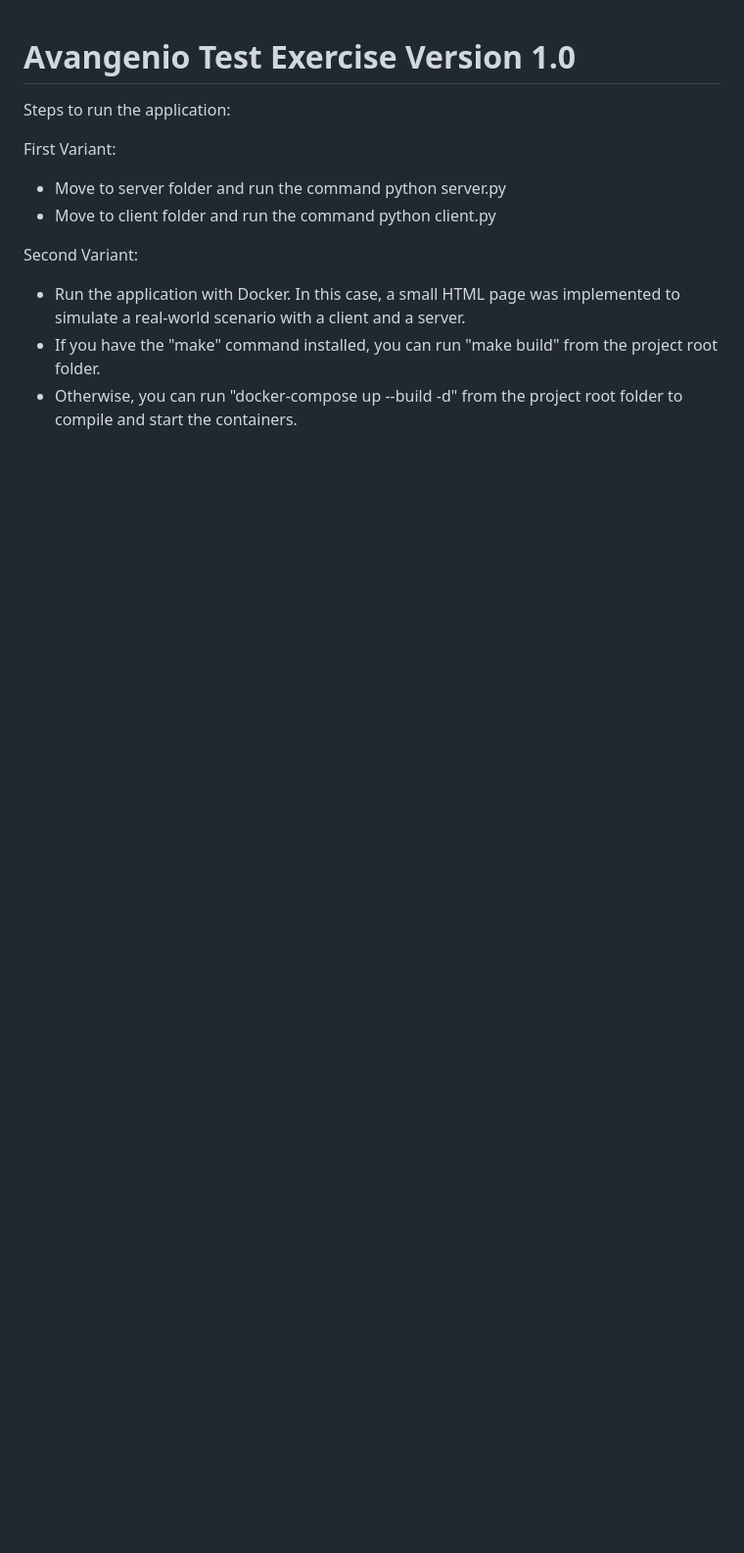
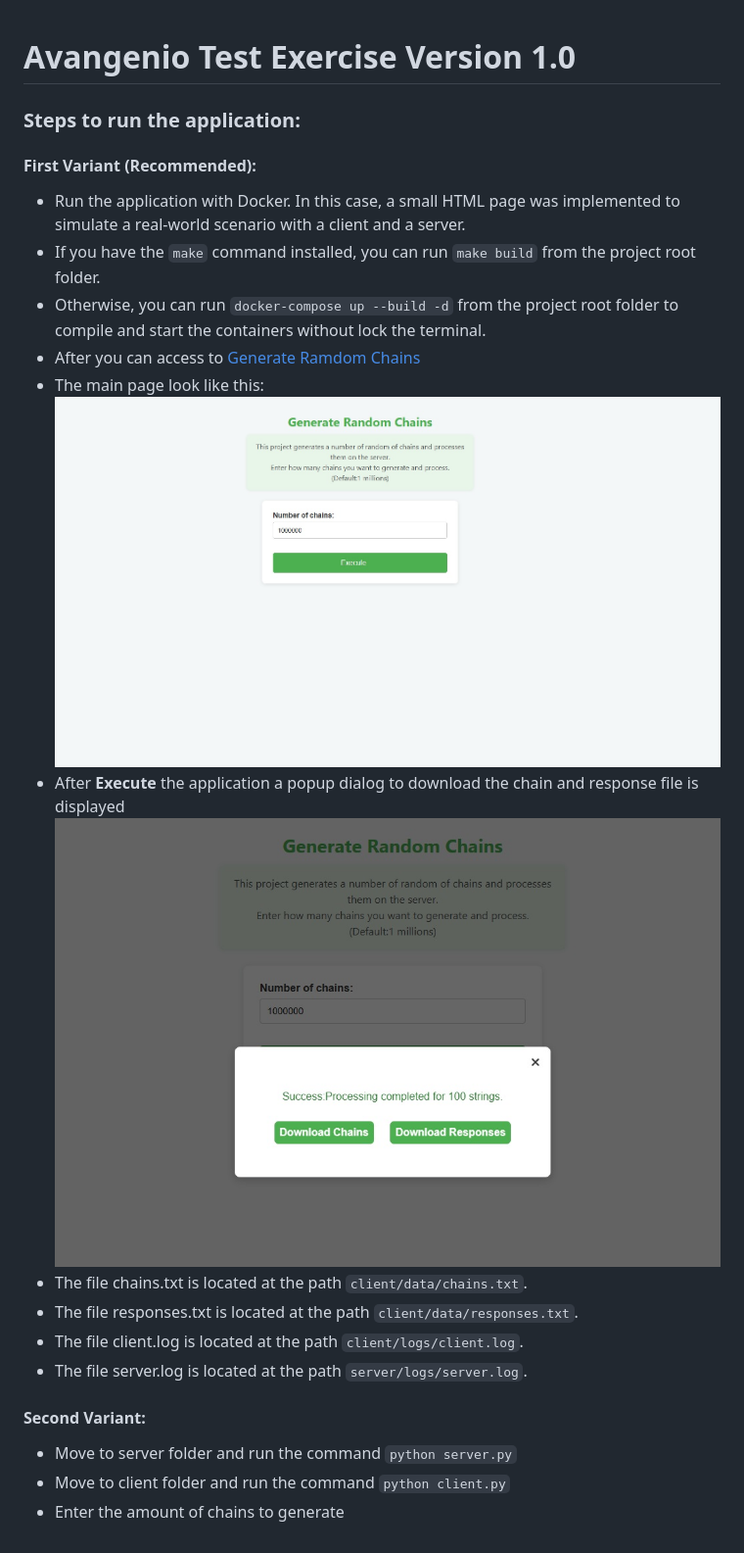
Before and after one commit to omagadanperez/avangenio_exercise, a Markdown page: README.md, the part around the change. Shown: that part at 98% size. Drawn GitHub-style; pictures changed too: description/main.jpg (added), description/popup.jpg (added); blank space fills up the shorter version.

```diff
--- a/README.md
+++ b/README.md
@@ -1,12 +1,25 @@
 # Avangenio Test Exercise Version 1.0
 
-Steps to run the application:
+### Steps to run the application:
 
-First Variant:
- - Move to server folder and run the command python server.py
- - Move to client folder and run the command python client.py
+#### First Variant (Recommended):
 
-Second Variant:
- - Run the application with Docker. In this case, a small HTML page was implemented to simulate a real-world scenario with a client and a server.
-- If you have the "make" command installed, you can run "make build" from the project root folder.
-- Otherwise, you can run "docker-compose up --build -d" from the project root folder to compile and start the containers.
+- Run the application with Docker. In this case, a small HTML page was implemented to simulate a real-world scenario
+  with a client and a server.
+- If you have the `make` command installed, you can run `make build` from the project root folder.
+- Otherwise, you can run `docker-compose up --build -d` from the project root folder to compile and start the containers
+  without lock the terminal.
+- After you can access to [Generate Ramdom Chains](http://localhost:5000)
+- The main page look like this: ![Index](description/main.jpg)
+- After **Execute** the application a popup dialog to download the chain and response file is
+  displayed ![Download](description/popup.jpg)
+- The file chains.txt is located at the path `client/data/chains.txt`.
+- The file responses.txt is located at the path `client/data/responses.txt`.
+- The file client.log is located at the path `client/logs/client.log`.
+- The file server.log is located at the path `server/logs/server.log`.
+
+#### Second Variant:
+
+- Move to server folder and run the command `python server.py`
+- Move to client folder and run the command `python client.py`
+- Enter the amount of chains to generate
```
